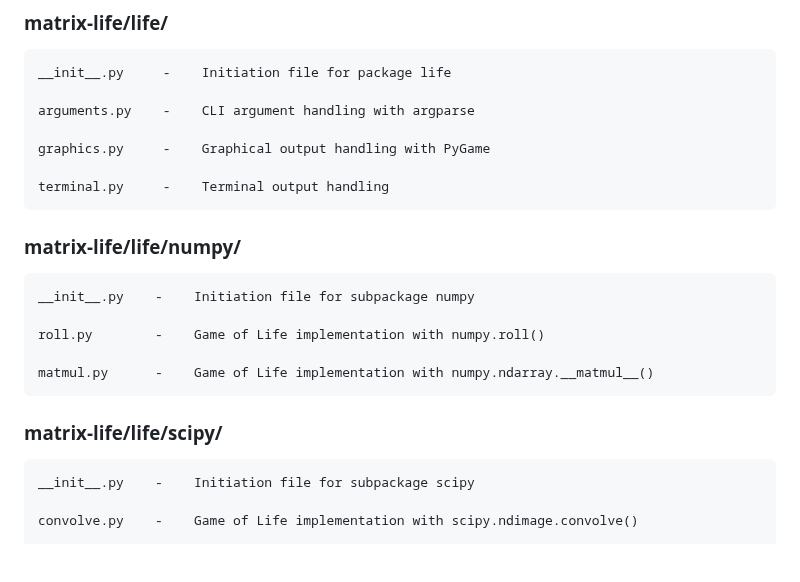
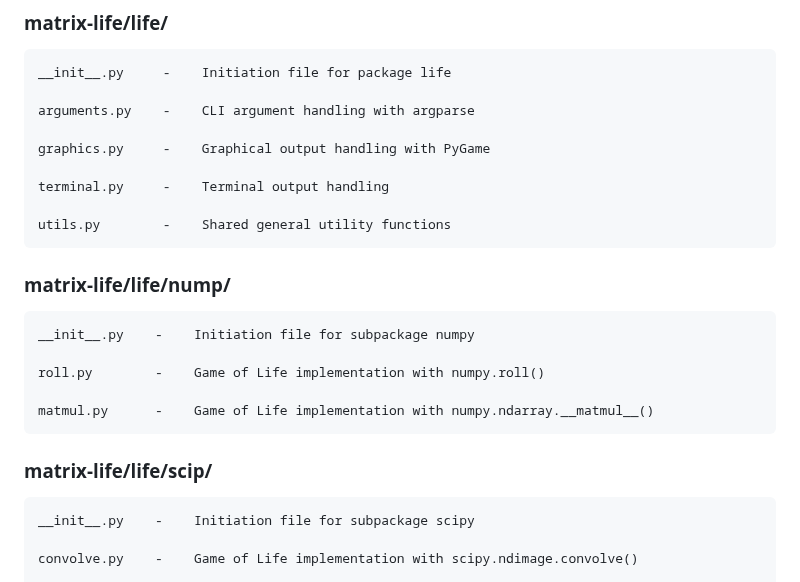
Before and after one commit to TMu42/matrix-life, a Markdown page: README.md, the part around the change. GitHub-like rendering; blank space fills up the shorter version.

```diff
--- a/README.md
+++ b/README.md
@@ -91,7 +91,9 @@ This repository implements the classic [Cellular Automaton](https://en.wikipedia
 
     terminal.py     -    Terminal output handling
 
-### matrix-life/life/numpy/
+    utils.py        -    Shared general utility functions
+
+### matrix-life/life/nump/
 
     __init__.py    -    Initiation file for subpackage numpy
 
@@ -99,7 +101,7 @@ This repository implements the classic [Cellular Automaton](https://en.wikipedia
 
     matmul.py      -    Game of Life implementation with numpy.ndarray.__matmul__()
 
-### matrix-life/life/scipy/
+### matrix-life/life/scip/
 
     __init__.py    -    Initiation file for subpackage scipy
 
```
